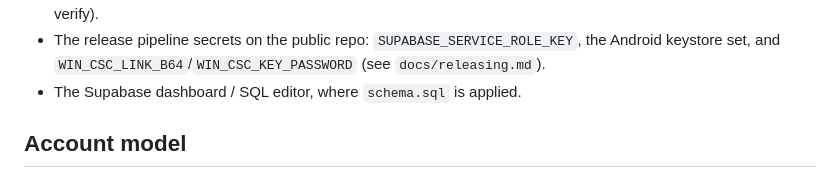
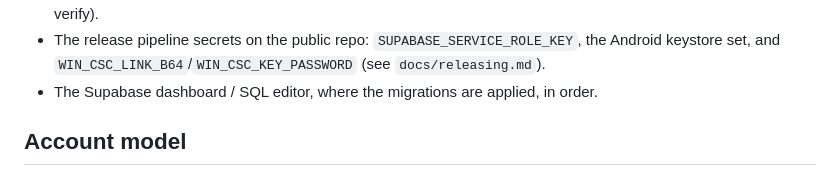
Before and after one commit to maj-6/library-tool, a Markdown page: docs/architecture.md, the part around one of its changes. Rendered like a GitHub page.

```diff
--- a/docs/architecture.md
+++ b/docs/architecture.md
@@ -121,7 +132,8 @@ project.
 - The release pipeline secrets on the public repo:
   `SUPABASE_SERVICE_ROLE_KEY`, the Android keystore set, and
   `WIN_CSC_LINK_B64`/`WIN_CSC_KEY_PASSWORD` (see `docs/releasing.md`).
-- The Supabase dashboard / SQL editor, where `schema.sql` is applied.
+- The Supabase dashboard / SQL editor, where the migrations are applied,
+  in order.
 
 ## Account model
 
```
Also changed, not shown: other parts of docs/architecture.md (+21 -9 lines).
